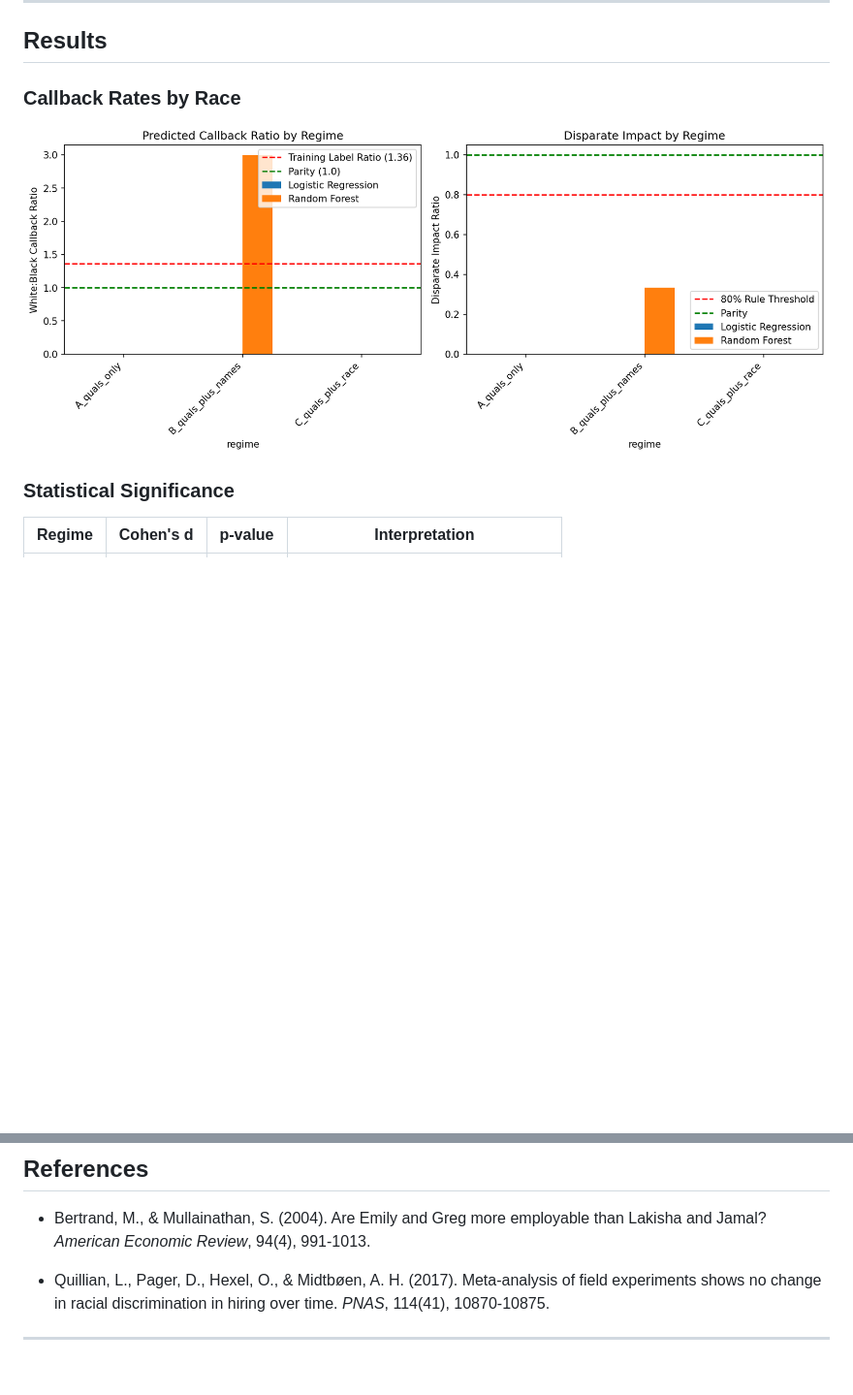
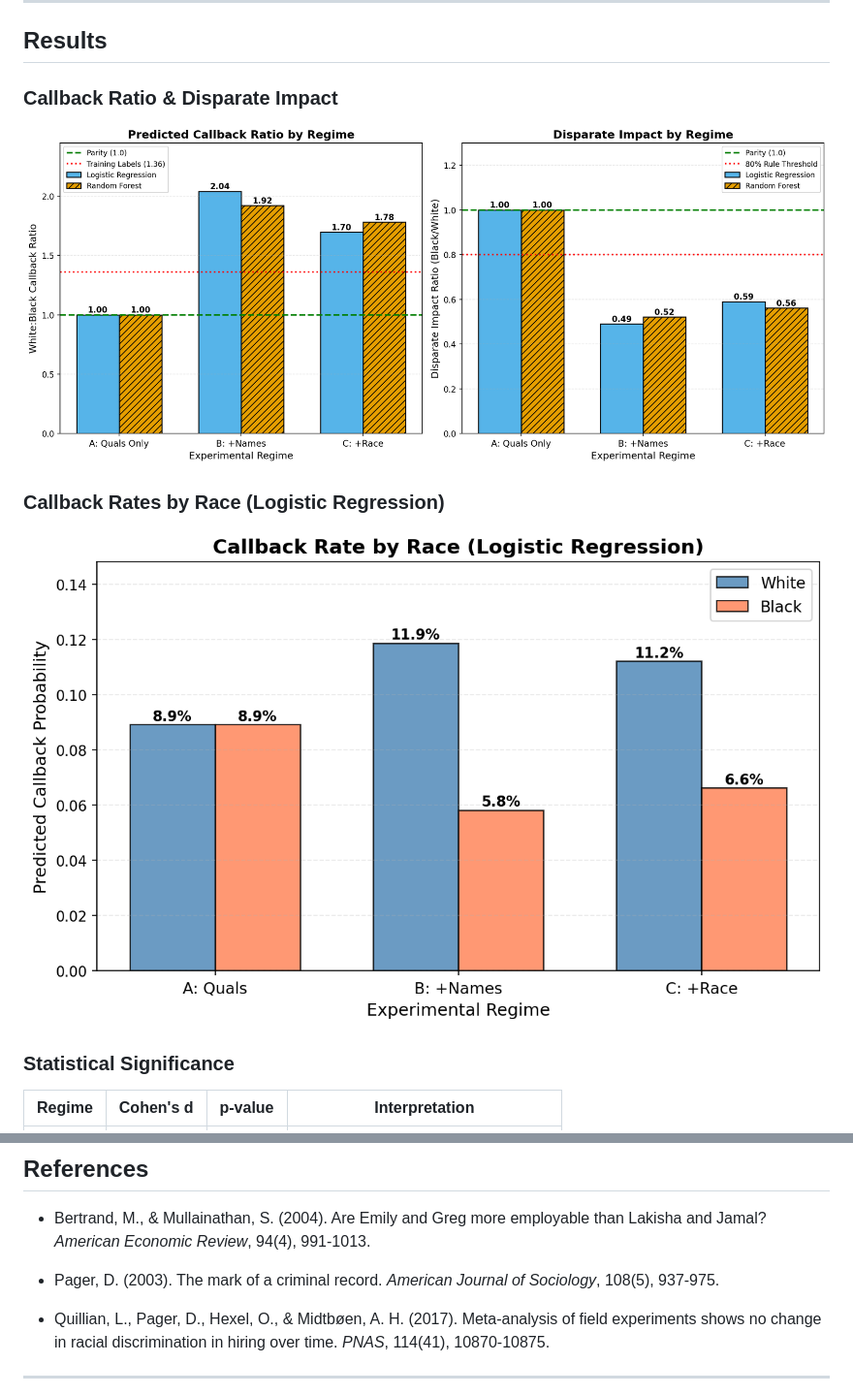
Before and after one commit to Domai18/capstone-resume-bias, a Markdown page: README.md, 2 parts joined by grey strips. Shown at 97% size. Rendered like a GitHub page; pictures changed too: results/figures/callback_rate_by_race_lr.png (added), results/figures/callback_ratio_and_disparate_impact.png (added); blank space fills up the shorter version.

Commit message:
Added colorblind-friendly visualizations for presentation
- Created callback rate figures for both LR and RF models
- Redesigned regime comparison with Wong colorblind palette
- Replaced histogram with box plots for qualification score comparison
- Updated README with new figures and added Pager (2003) citation

```diff
--- a/README.md
+++ b/README.md
@@ -58,8 +58,11 @@ All trained on identical biased labels—only feature availability differs:
 
 ## Results
 
-### Callback Rates by Race
-![Regime Comparison](results/figures/regime_comparison.png)
+### Callback Ratio & Disparate Impact
+![Callback Ratio and Disparate Impact](results/figures/callback_ratio_and_disparate_impact.png)
+
+### Callback Rates by Race (Logistic Regression)
+![Callback Rate LR](results/figures/callback_rate_by_race_lr.png)
 
 ### Statistical Significance
 
@@ -112,6 +115,8 @@ Names cluster by race in model coefficients:
 
 - Bertrand, M., & Mullainathan, S. (2004). Are Emily and Greg more employable than Lakisha and Jamal? *American Economic Review*, 94(4), 991-1013.
 
+- Pager, D. (2003). The mark of a criminal record. *American Journal of Sociology*, 108(5), 937-975.
+
 - Quillian, L., Pager, D., Hexel, O., & Midtbøen, A. H. (2017). Meta-analysis of field experiments shows no change in racial discrimination in hiring over time. *PNAS*, 114(41), 10870-10875.
 
 ---
```
Also changed, not shown: results/figures/callback_rate_by_race_rf.png (added), results/figures/qualification_scores.png, 1 other file.
